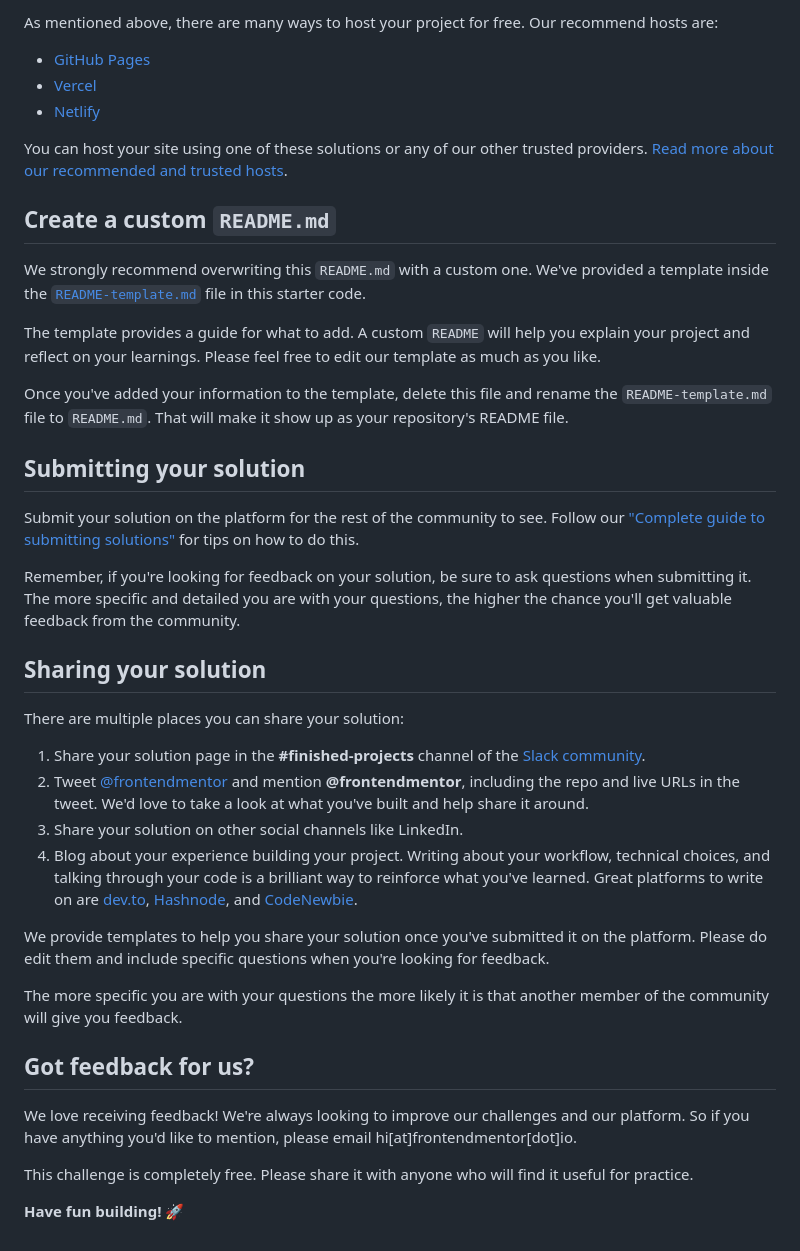
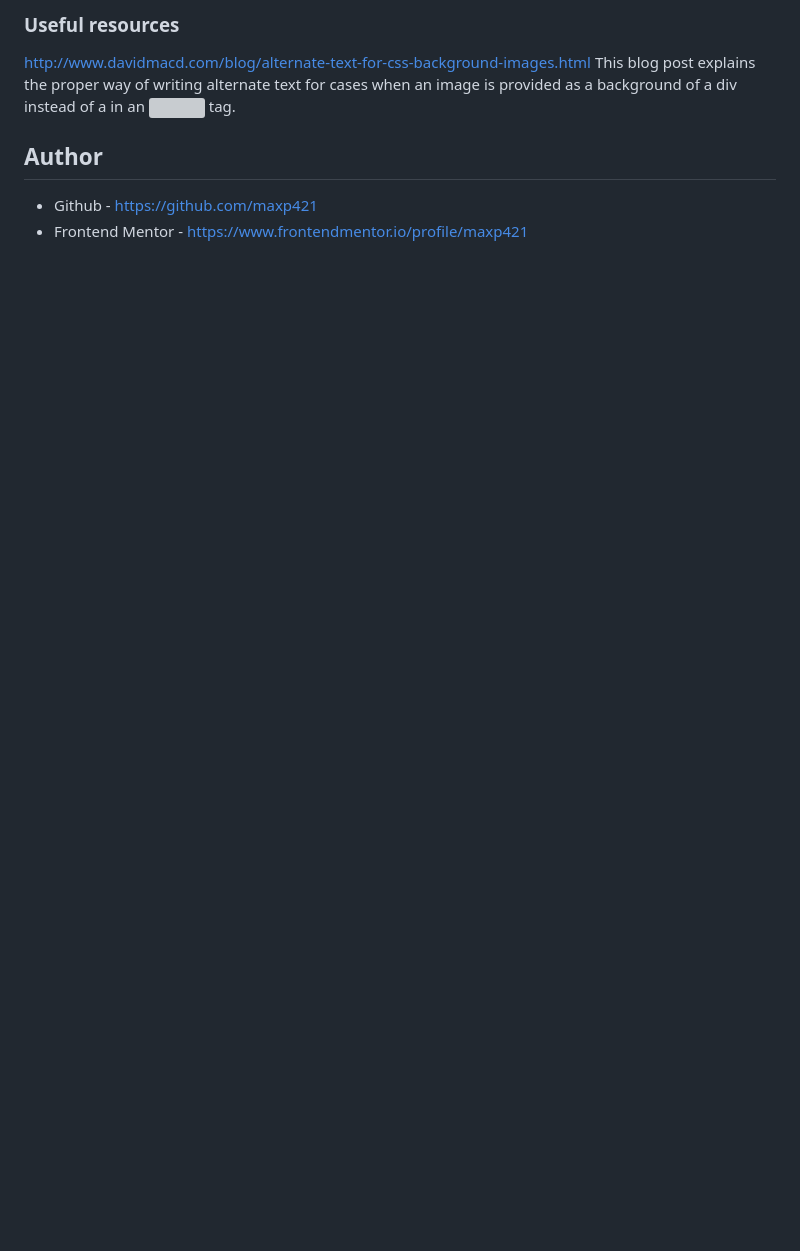
Before and after one commit to maxp421/FM-stats-preview-card, a Markdown page: README.md, the part around the change printed below. Rendered like a GitHub page; blank space fills up the shorter version; grey boxes are pictures that could not be loaded.

```diff
--- a/README.md
+++ b/README.md
@@ -49,43 +52,9 @@ Feel free to use any workflow that you feel comfortable with. Below is a suggest
 
-As mentioned above, there are many ways to host your project for free. Our recommend hosts are:
+### Useful resources
 
-- [GitHub Pages](https://pages.github.com/)
-- [Vercel](https://vercel.com/)
-- [Netlify](https://www.netlify.com/)
+http://www.davidmacd.com/blog/alternate-text-for-css-background-images.html
+This blog post explains the proper way of writing alternate text for cases when an image is provided as a background of a div instead of a in an <img> tag.
 
-You can host your site using one of these solutions or any of our other trusted providers. [Read more about our recommended and trusted hosts](https://medium.com/frontend-mentor/frontend-mentor-trusted-hosting-providers-bf000dfebe).
-
-## Create a custom `README.md`
-
-We strongly recommend overwriting this `README.md` with a custom one. We've provided a template inside the [`README-template.md`](./README-template.md) file in this starter code.
-
-The template provides a guide for what to add. A custom `README` will help you explain your project and reflect on your learnings. Please feel free to edit our template as much as you like.
-
-Once you've added your information to the template, delete this file and rename the `README-template.md` file to `README.md`. That will make it show up as your repository's README file.
-
-## Submitting your solution
-
-Submit your solution on the platform for the rest of the community to see. Follow our ["Complete guide to submitting solutions"](https://medium.com/frontend-mentor/a-complete-guide-to-submitting-solutions-on-frontend-mentor-ac6384162248) for tips on how to do this.
-
-Remember, if you're looking for feedback on your solution, be sure to ask questions when submitting it. The more specific and detailed you are with your questions, the higher the chance you'll get valuable feedback from the community.
-
-## Sharing your solution
-
-There are multiple places you can share your solution:
-
-1. Share your solution page in the **#finished-projects** channel of the [Slack community](https://www.frontendmentor.io/slack).
-2. Tweet [@frontendmentor](https://twitter.com/frontendmentor) and mention **@frontendmentor**, including the repo and live URLs in the tweet. We'd love to take a look at what you've built and help share it around.
-3. Share your solution on other social channels like LinkedIn.
-4. Blog about your experience building your project. Writing about your workflow, technical choices, and talking through your code is a brilliant way to reinforce what you've learned. Great platforms to write on are [dev.to](https://dev.to/), [Hashnode](https://hashnode.com/), and [CodeNewbie](https://community.codenewbie.org/).
-
-We provide templates to help you share your solution once you've submitted it on the platform. Please do edit them and include specific questions when you're looking for feedback.
-
-The more specific you are with your questions the more likely it is that another member of the community will give you feedback.
-
-## Got feedback for us?
-
-We love receiving feedback! We're always looking to improve our challenges and our platform. So if you have anything you'd like to mention, please email hi[at]frontendmentor[dot]io.
-
-This challenge is completely free. Please share it with anyone who will find it useful for practice.
-
-**Have fun building!** 🚀
+## Author
+- Github - https://github.com/maxp421
+- Frontend Mentor - https://www.frontendmentor.io/profile/maxp421
```
Also changed, not shown: other parts of README.md (+32 -29 lines), screenshot.png (added), 1 other file.
